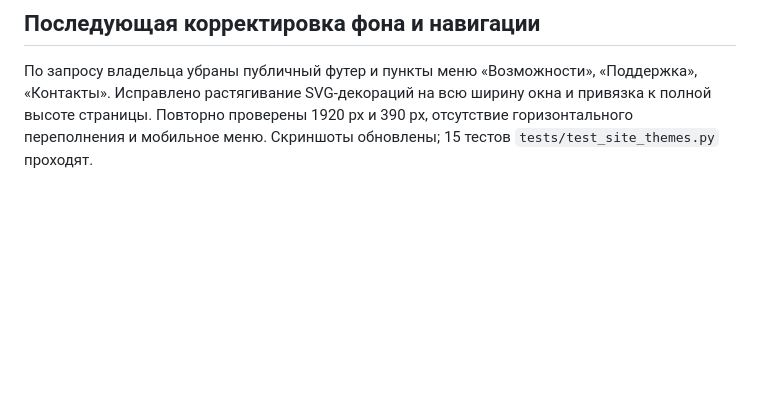
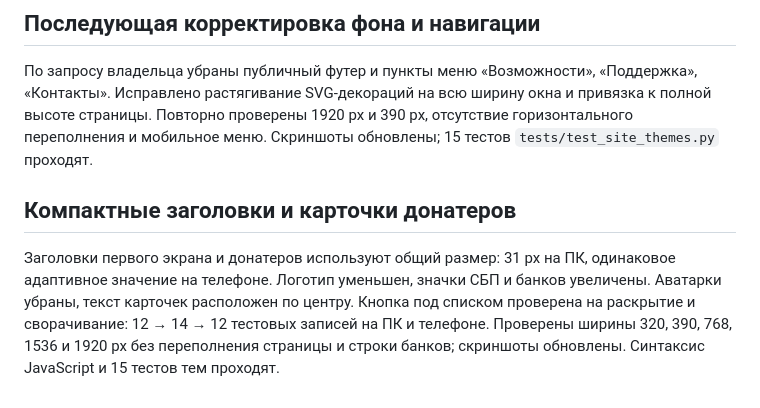
Before and after one commit to kzolotarev95/new-donat-zks95, a Markdown page: docs/THEME-VALIDATION.md, the part around the change. GitHub-like rendering; blank space fills up the shorter version.

```diff
--- a/docs/THEME-VALIDATION.md
+++ b/docs/THEME-VALIDATION.md
@@ -69,3 +69,7 @@
 ## Последующая корректировка фона и навигации
 
 По запросу владельца убраны публичный футер и пункты меню «Возможности», «Поддержка», «Контакты». Исправлено растягивание SVG-декораций на всю ширину окна и привязка к полной высоте страницы. Повторно проверены 1920 px и 390 px, отсутствие горизонтального переполнения и мобильное меню. Скриншоты обновлены; 15 тестов `tests/test_site_themes.py` проходят.
+
+## Компактные заголовки и карточки донатеров
+
+Заголовки первого экрана и донатеров используют общий размер: 31 px на ПК, одинаковое адаптивное значение на телефоне. Логотип уменьшен, значки СБП и банков увеличены. Аватарки убраны, текст карточек расположен по центру. Кнопка под списком проверена на раскрытие и сворачивание: 12 → 14 → 12 тестовых записей на ПК и телефоне. Проверены ширины 320, 390, 768, 1536 и 1920 px без переполнения страницы и строки банков; скриншоты обновлены. Синтаксис JavaScript и 15 тестов тем проходят.
```
Also changed, not shown: docs/CYBER-REFERENCE.md (+3 -3 lines), docs/THEMES.md (+1 -1 lines), docs/screenshots/premium-cyber-desktop.jpg, docs/screenshots/premium-cyber-mobile.jpg, 5 other files.
